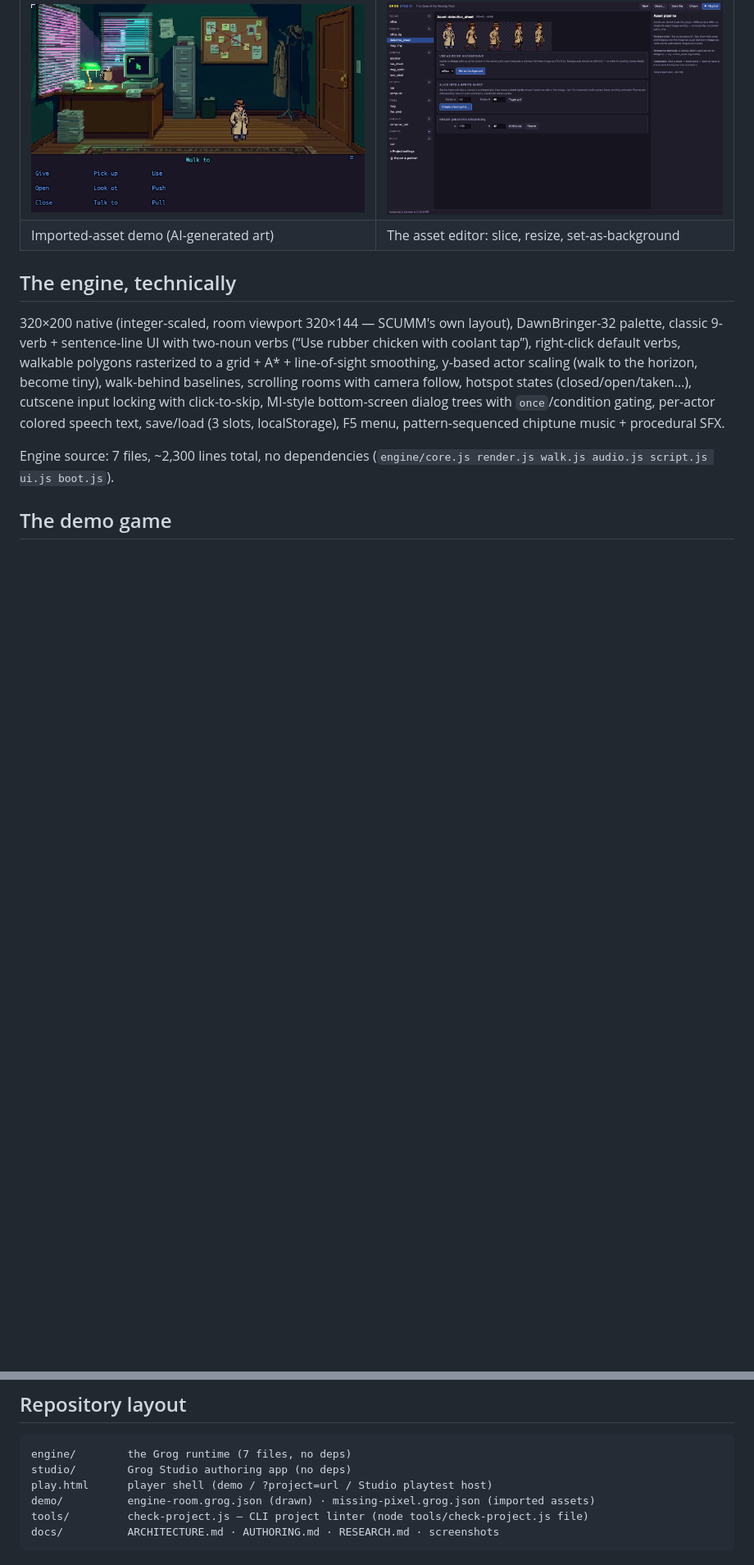
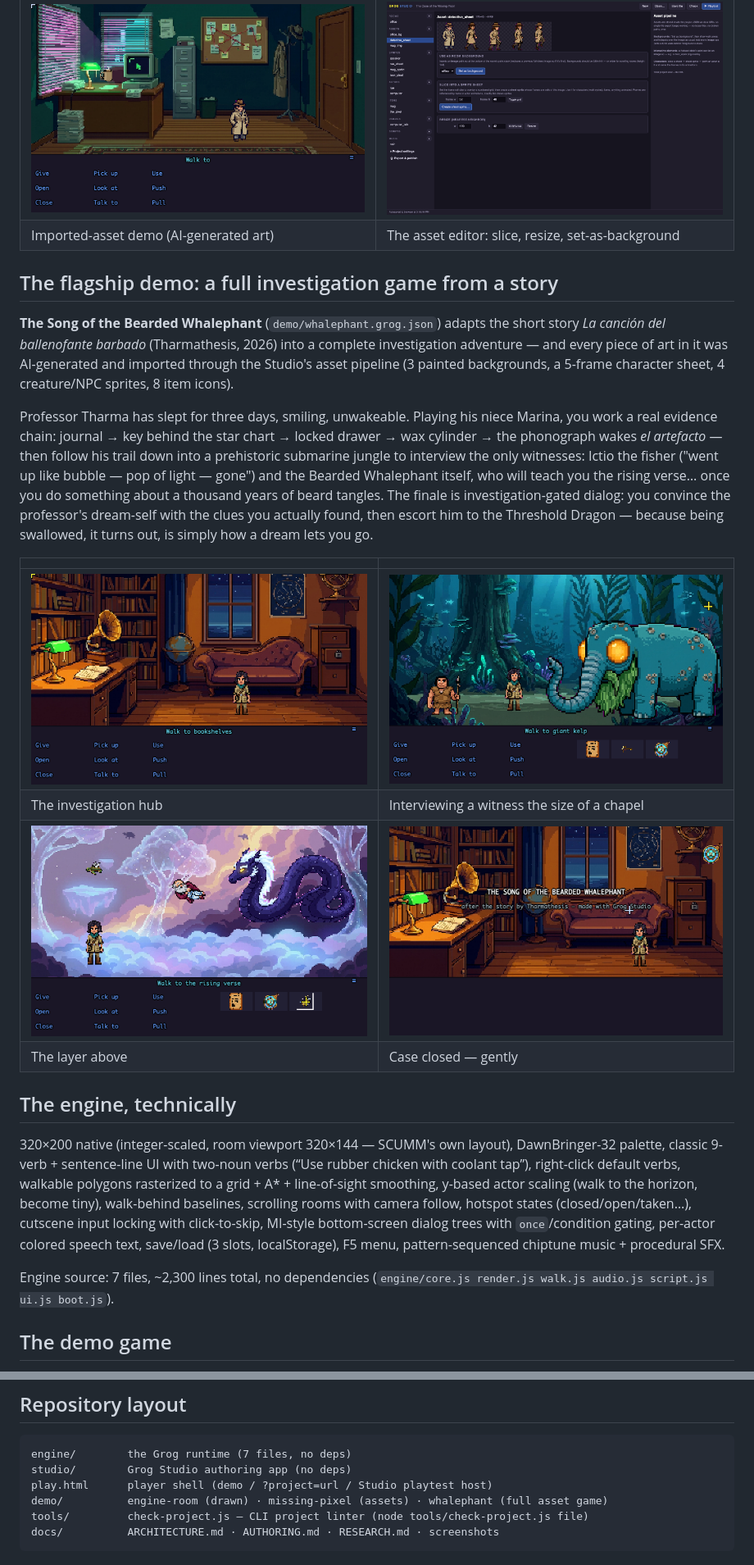
Before and after one commit to sujumayas/scummvm, a Markdown page: README.md, 2 parts joined by grey strips. Shown at 82% size. GitHub-like rendering; pictures changed too: docs/screenshots/whale-abyss.png (added), docs/screenshots/whale-celestial.png (added), docs/screenshots/whale-end.png (added); blank space fills up the shorter version.

````diff
--- a/README.md
+++ b/README.md
@@ -95,6 +95,32 @@ through this pipeline. Play it: `play.html?project=demo/missing-pixel.grog.json`
 | ![Noir office](docs/screenshots/noir-office.png) | ![Asset editor](docs/screenshots/studio-asset-editor.png) |
 | Imported-asset demo (AI-generated art) | The asset editor: slice, resize, set-as-background |
 
+## The flagship demo: a full investigation game from a story
+
+**The Song of the Bearded Whalephant** (`demo/whalephant.grog.json`) adapts the
+short story *La canción del ballenofante barbado* (Tharmathesis, 2026) into a
+complete investigation adventure — and every piece of art in it was
+AI-generated and imported through the Studio's asset pipeline (3 painted
+backgrounds, a 5-frame character sheet, 4 creature/NPC sprites, 8 item icons).
+
+Professor Tharma has slept for three days, smiling, unwakeable. Playing his
+niece Marina, you work a real evidence chain: journal → key behind the star
+chart → locked drawer → wax cylinder → the phonograph wakes *el artefacto* —
+then follow his trail down into a prehistoric submarine jungle to interview
+the only witnesses: Ictio the fisher ("went up like bubble — pop of light —
+gone") and the Bearded Whalephant itself, who will teach you the rising verse…
+once you do something about a thousand years of beard tangles. The finale is
+investigation-gated dialog: you convince the professor's dream-self with the
+clues you actually found, then escort him to the Threshold Dragon — because
+being swallowed, it turns out, is simply how a dream lets you go.
+
+| | |
+|---|---|
+| ![Study](docs/screenshots/whale-study.png) | ![Abyss](docs/screenshots/whale-abyss.png) |
+| The investigation hub | Interviewing a witness the size of a chapel |
+| ![Celestial](docs/screenshots/whale-celestial.png) | ![End](docs/screenshots/whale-end.png) |
+| The layer above | Case closed — gently |
+
 ## The engine, technically
 
 320×200 native (integer-scaled, room viewport 320×144 — SCUMM's own layout),
@@ -137,7 +163,7 @@ lines of code and wants you to know it.
 engine/        the Grog runtime (7 files, no deps)
 studio/        Grog Studio authoring app (no deps)
 play.html      player shell (demo / ?project=url / Studio playtest host)
-demo/          engine-room.grog.json (drawn) · missing-pixel.grog.json (imported assets)
+demo/          engine-room (drawn) · missing-pixel (assets) · whalephant (full asset game)
 tools/         check-project.js — CLI project linter (node tools/check-project.js file)
 docs/          ARCHITECTURE.md · AUTHORING.md · RESEARCH.md · screenshots
 ```
````
Also changed, not shown: 4 other files.
